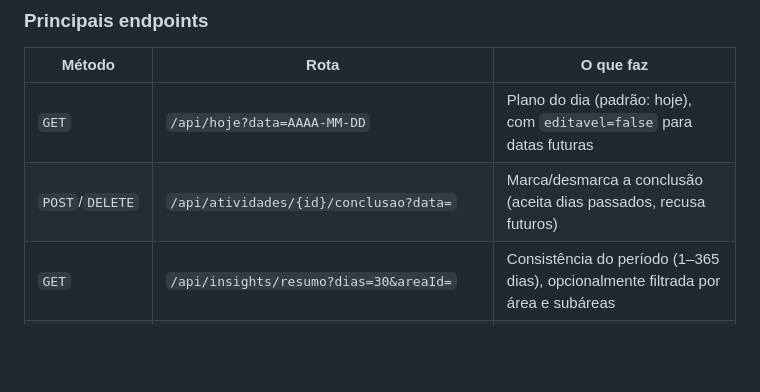
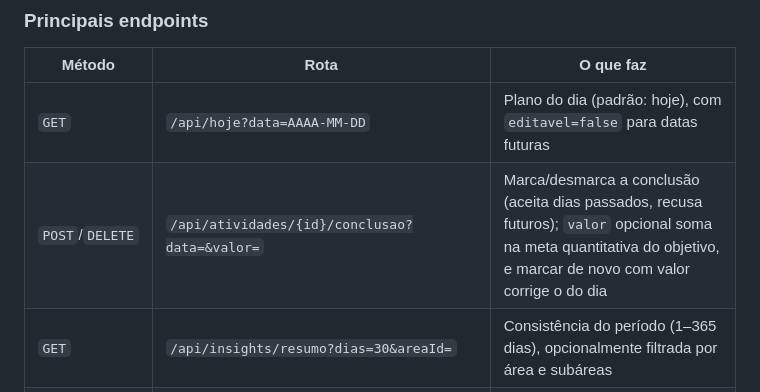
Before and after one commit to merlinmec/arvore, a Markdown page: README.md, the part around the change. Rendered like a GitHub page; blank space fills up the shorter version.

Commit message:
docs: documenta meta quantitativa no roadmap e nos endpoints

```diff
--- a/README.md
+++ b/README.md
@@ -80,7 +80,7 @@ A API sobe em `http://localhost:8080`.
 | Método | Rota | O que faz |
 |---|---|---|
 | `GET` | `/api/hoje?data=AAAA-MM-DD` | Plano do dia (padrão: hoje), com `editavel=false` para datas futuras |
-| `POST`/`DELETE` | `/api/atividades/{id}/conclusao?data=` | Marca/desmarca a conclusão (aceita dias passados, recusa futuros) |
+| `POST`/`DELETE` | `/api/atividades/{id}/conclusao?data=&valor=` | Marca/desmarca a conclusão (aceita dias passados, recusa futuros); `valor` opcional soma na meta quantitativa do objetivo, e marcar de novo com valor corrige o do dia |
 | `GET` | `/api/insights/resumo?dias=30&areaId=` | Consistência do período (1–365 dias), opcionalmente filtrada por área e subáreas |
 | `GET` | `/api/insights/historico?inicio=&fim=&areaId=` | Planejado x concluído por dia (padrão: últimas 53 semanas) |
 | `POST`/`DELETE` | `/api/atividades/{id}/agenda/{DIA}` | Coloca/tira um dia fixo da grade (vale a partir de hoje) |
```
Also changed, not shown: docs/ROADMAP.md (+1 -1 lines).
